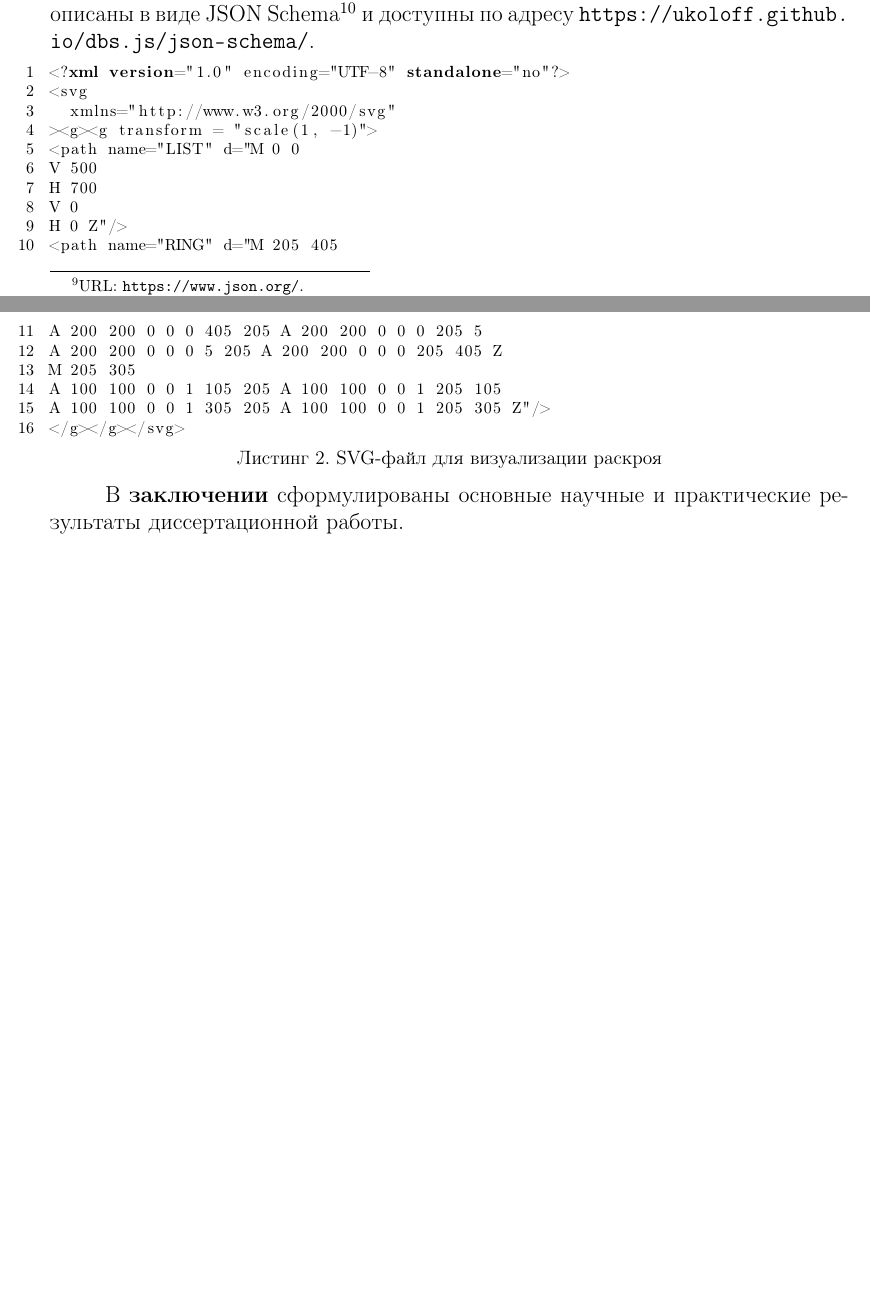
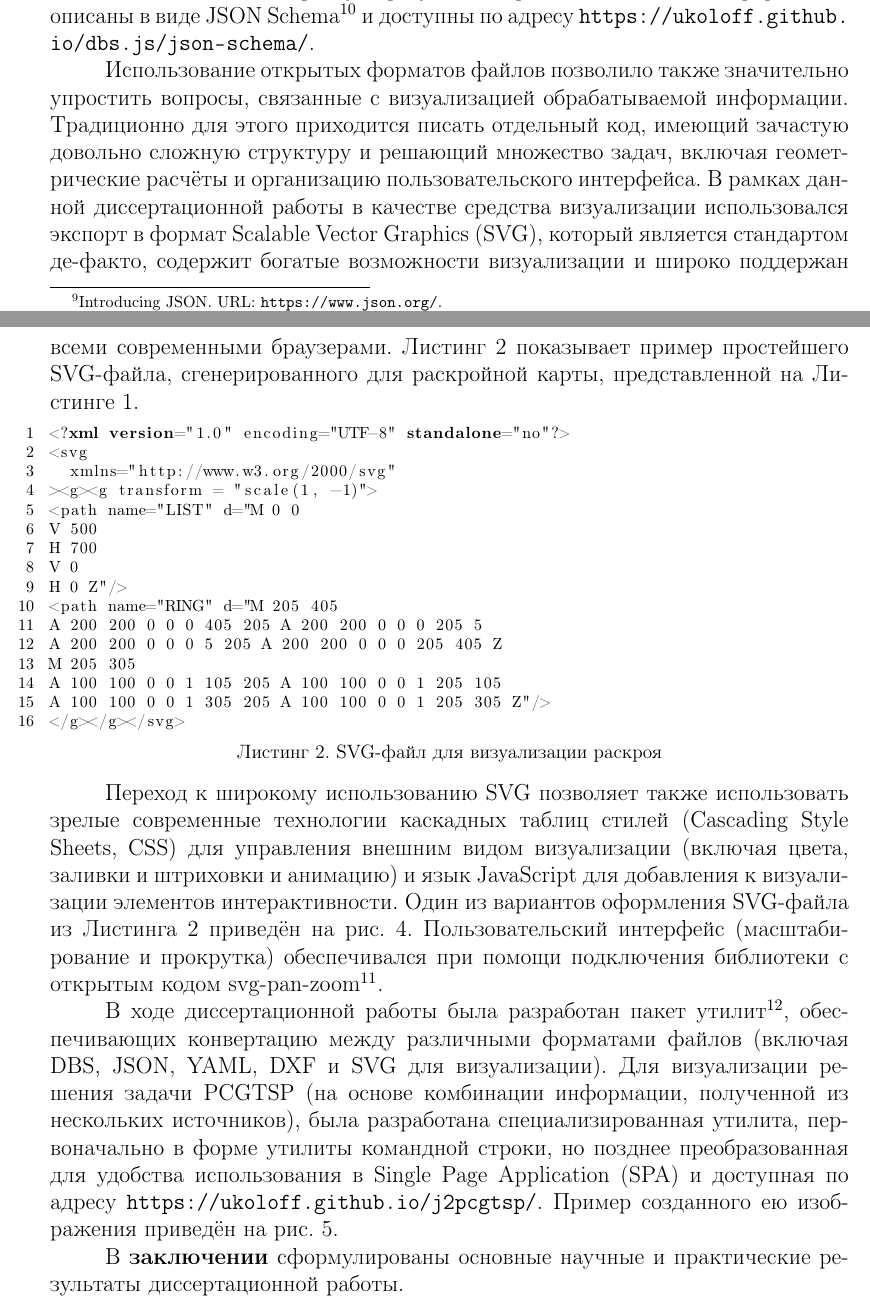
Before and after one commit to ukoloff/these, a LaTeX document (synopsis.tex, which reads synopsis/04.tex): two parts of pages 22 and 23 of 26 before the commit and two parts of pages 22 and 23 of 27 after it, joined at a grey line, cut so that both start at the same text, the shorter picture padded with empty space. Compiled offline with pdfLaTeX.

Commit message:
Descrive SVG for visualisation

```diff
--- a/synopsis/04.tex
+++ b/synopsis/04.tex
@@ -97,7 +97,26 @@ JavaScript Object Notation
 и доступны по адресу
 \url{https://ukoloff.github.io/dbs.js/json-schema/}.
 
-
+Использование открытых форматов файлов позволило
+также значительно упростить вопросы,
+связанные с визуализацией обрабатываемой информации.
+Традиционно для этого приходится
+писать отдельный код,
+имеющий зачастую довольно сложную структуру и решающий
+множество задач, включая геометрические расчёты
+и организацию пользовательского интерфейса.
+В рамках данной диссертационной работы
+в качестве средства визуализации
+использовался экспорт в формат
+Scalable Vector Graphics
+(SVG),
+который является стандартом де-факто,
+содержит богатые возможности визуализации
+и широко поддержан всеми современными браузерами.
+Листинг~\ref{lst:svg}
+показывает пример простейшего SVG-файла,
+сгенерированного для раскройной карты,
+представленной на Листинге~\ref{lst:dbs}.
 
 \lstinputlisting[
   language=XML,
@@ -110,6 +129,24 @@ JavaScript Object Notation
   ]
   {media/nesting.svg}
 
+Переход к широкому использованию SVG
+позволяет также использовать зрелые современные технологии
+каскадных таблиц стилей
+(Cascading Style Sheets, CSS)
+для управления внешним видом визуализации
+(включая цвета, заливки и штриховки и анимацию)
+и язык JavaScript
+для добавления к визуализации
+элементов интерактивности.
+Один из вариантов оформления
+SVG-файла из Листинга~\ref{lst:svg}
+приведён на рис.~\ref{fig:nesting}.
+Пользовательский интерфейс
+(масштабирование и прокрутка)
+обеспечивался при помощи подключения
+библиотеки с открытым кодом
+svg-pan-zoom
+\autocite*{bi:svg-pan-zoom}.
 
 \begin{figure}
   \centering
@@ -119 +156,21 @@ JavaScript Object Notation
 \end{figure}
+
+В ходе диссертационной работы
+была разработан пакет утилит
+\autocite{bi:dbs2json},
+обеспечивающих конвертацию между
+различными форматами файлов
+(включая DBS, JSON, YAML, DXF и SVG для визуализации).
+Для визуализации решения задачи PCGTSP
+(на основе комбинации информации,
+полученной из нескольких источников),
+была разработана специализированная утилита,
+первоначально в форме утилиты командной строки,
+но позднее преобразованная
+для удобства использования в
+Single Page Application
+(SPA)
+и доступная по адресу
+\url{https://ukoloff.github.io/j2pcgtsp/}.
+Пример созданного ею изображения
+приведён на рис.~\ref{fig:pcgtsp.svg}.
```
Also changed, not shown: bib/others.bib (+20 -0 lines), media/34.png (added), synopsis/04.tex (9 more changed lines).
